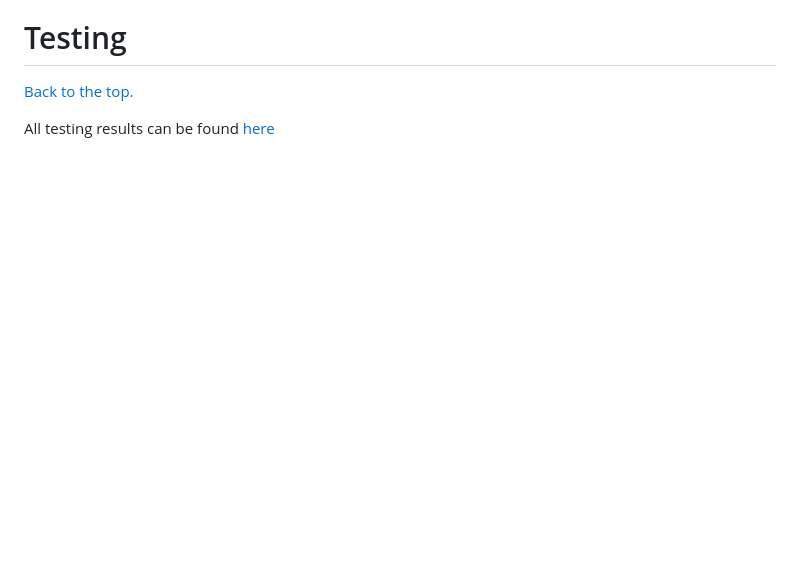
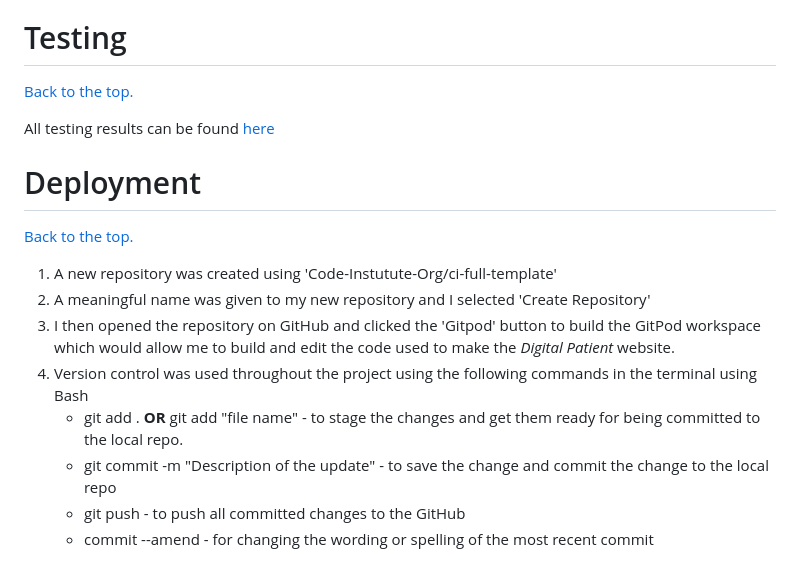
Before and after one commit to puma13992/digial-patient, a Markdown page: README.md, the part around the change. Drawn GitHub-style; blank space fills up the shorter version.

Commit message:
Add deployment part to readme file

```diff
--- a/README.md
+++ b/README.md
@@ -475,3 +475,15 @@ Initial wireframes
 <a href="#top">Back to the top.</a>
 
 All testing results can be found [here](TESTING.md)
+
+# Deployment
+<a href="#top">Back to the top.</a>
+
+1. A new repository was created using 'Code-Instutute-Org/ci-full-template'
+2. A meaningful name was given to my new repository and I selected 'Create Repository'
+3. I then opened the repository on GitHub and clicked the 'Gitpod' button to build the GitPod workspace which would allow me to build and edit the code used to make the <em>Digital Patient</em> website.
+4. Version control was used throughout the project using the following commands in the terminal using Bash
+    - git add . <strong>OR</strong> git add "file name" - to stage the changes and get them ready for being committed to the local repo.
+    - git commit -m "Description of the update" - to save the change and commit the change to the local repo
+    - git push - to push all committed changes to the GitHub
+    - commit --amend - for changing the wording or spelling of the most recent commit
```
